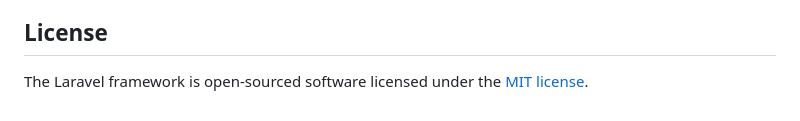
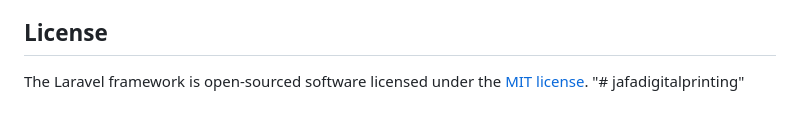
Before and after one commit to jaehanchrn/jafadigitalprinting, a Markdown page: README.md, the part around the change. Drawn GitHub-style.

```diff
--- a/README.md
+++ b/README.md
@@ -64,3 +64,4 @@ If you discover a security vulnerability within Laravel, please send an e-mail t
 ## License
 
 The Laravel framework is open-sourced software licensed under the [MIT license](https://opensource.org/licenses/MIT).
+"# jafadigitalprinting"
```
